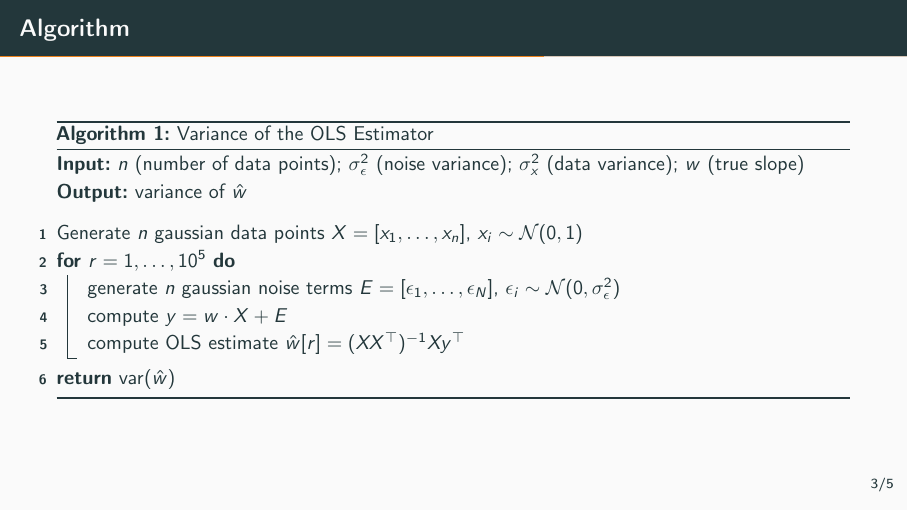
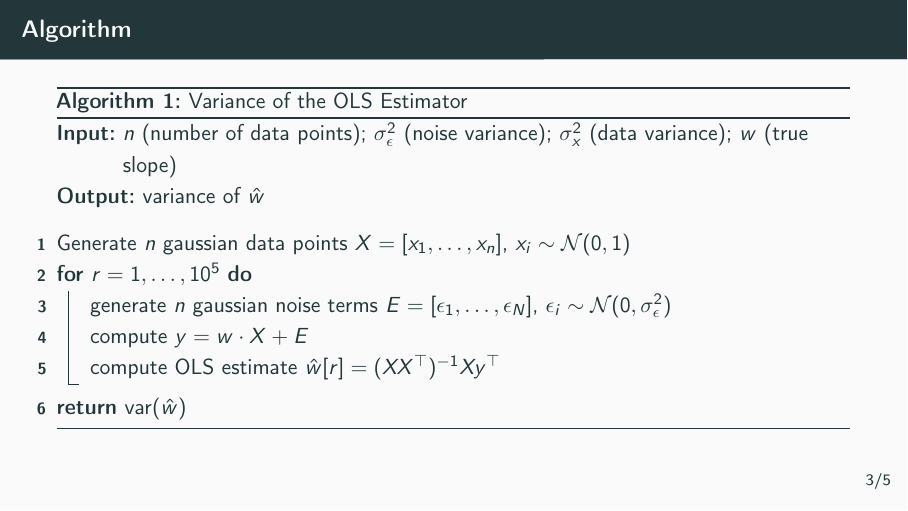
Before and after one commit to danielwujecki/dotfiles, LaTeX slides (misc/slide_template.tex): page 4 of 6. Compiled offline with pdfLaTeX.

Commit message:
cleaned up configs; updated latex templates

```diff
--- a/misc/slide_template.tex
+++ b/misc/slide_template.tex
@@ -1,5 +1,5 @@
 \documentclass[
-    10pt,
+    11pt,
     aspectratio=169,
     %fleqn,
 ]{beamer}
```
Also changed, not shown: misc/ha_template.tex (+1 -0 lines), misc/slide_template.tex (9 more changed lines), 1 other file.
